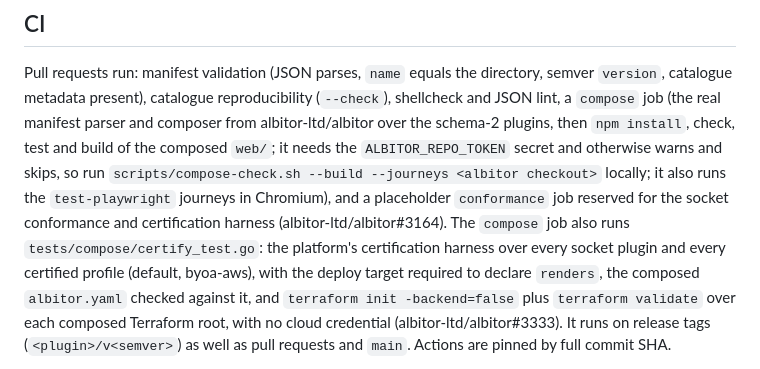
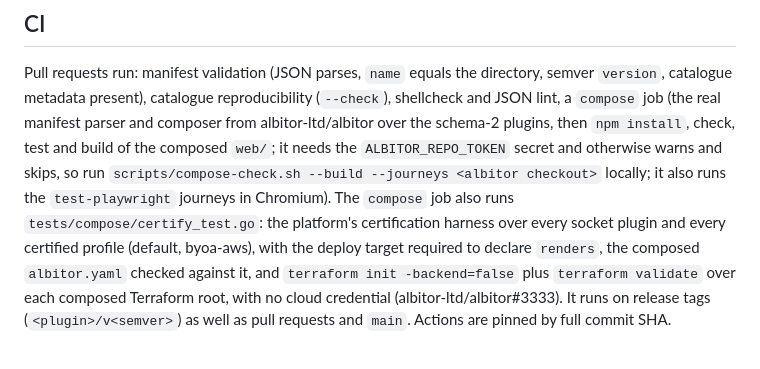
Before and after one commit to albitor-ltd/albitor-plugins, a Markdown page: README.md, the part around the change. Rendered like a GitHub page.

Commit message:
docs: drop the README mention of the deleted conformance job
Co-Authored-By: Claude Opus 5.5 <noreply@anthropic.com>
Claude-Session: https://claude.ai/code/session_01NfZez4K8QeqN8uhmLrthHT

```diff
--- a/README.md
+++ b/README.md
@@ -104,8 +104,7 @@ Pull requests run: manifest validation (JSON parses, `name` equals the directory
 lint, a `compose` job (the real manifest parser and composer from albitor-ltd/albitor over the
 schema-2 plugins, then `npm install`, check, test and build of the composed `web/`; it needs the
 `ALBITOR_REPO_TOKEN` secret and otherwise warns and skips, so run
-`scripts/compose-check.sh --build --journeys <albitor checkout>` locally; it also runs the `test-playwright` journeys in Chromium), and a placeholder `conformance` job reserved for the socket conformance and certification
-harness (albitor-ltd/albitor#3164). The `compose` job also runs `tests/compose/certify_test.go`: the
+`scripts/compose-check.sh --build --journeys <albitor checkout>` locally; it also runs the `test-playwright` journeys in Chromium). The `compose` job also runs `tests/compose/certify_test.go`: the
 platform's certification harness over every socket plugin and every certified profile (default,
 byoa-aws), with the deploy target required to declare `renders`, the composed `albitor.yaml` checked
 against it, and `terraform init -backend=false` plus `terraform validate` over each composed
```
